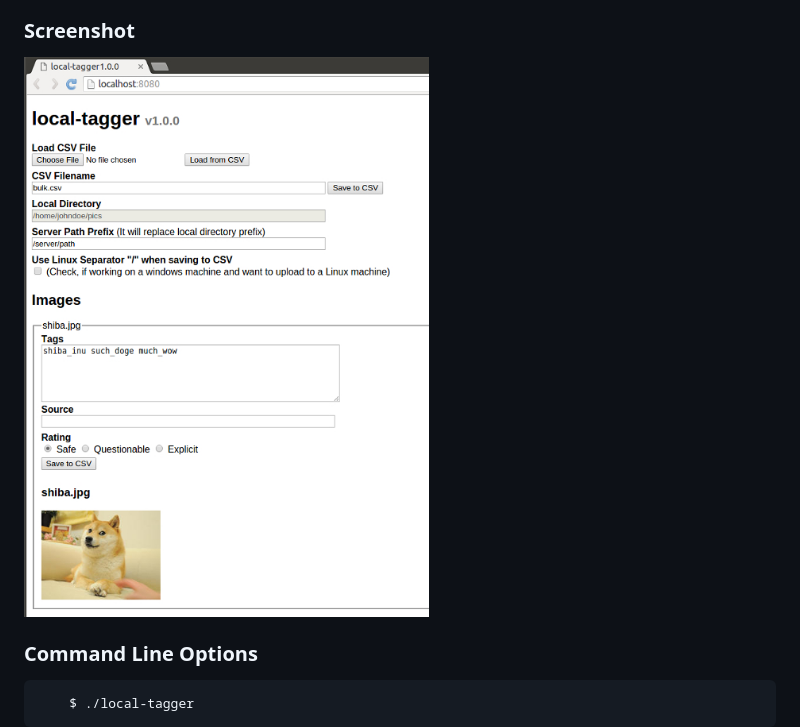
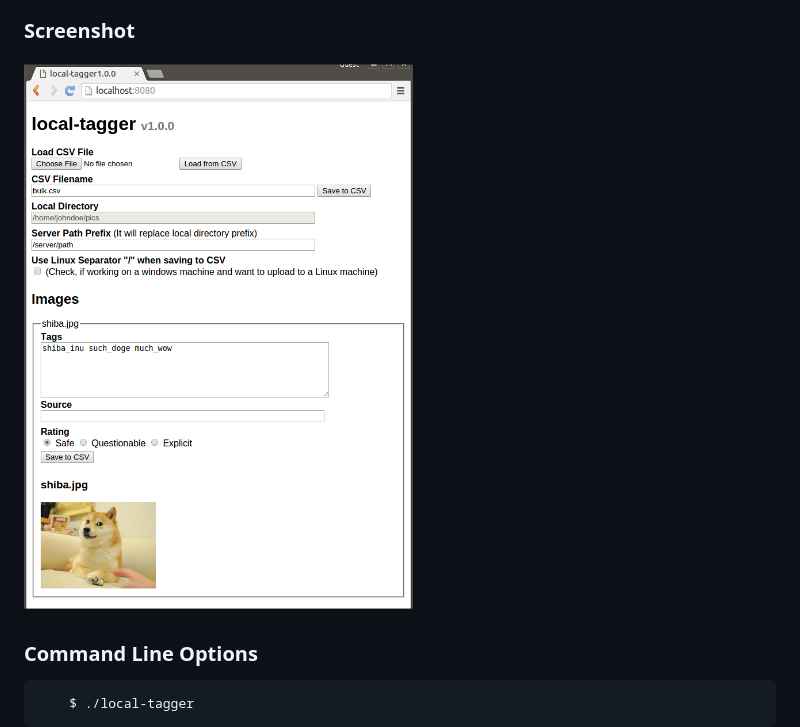
Before and after one commit to kusubooru/tagaa, a Markdown page: README.md, the part around the change. Drawn GitHub-style; pictures changed too: doc/usage.jpg (deleted), doc/usage.png (added).

Commit message:
Change to png usage image

```diff
--- a/README.md
+++ b/README.md
@@ -23,7 +23,7 @@ the images to Shimmie2.
   your server and then click 'Save to CSV'.
 
 ### Screenshot
-![Usage image](doc/usage.jpg)
+![Usage image](doc/usage.png)
 
 
 ### Command Line Options
```
